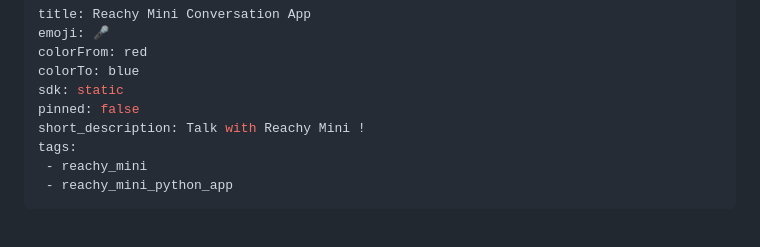
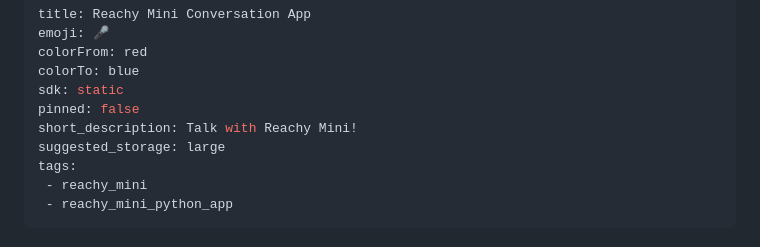
Before and after one commit to joakimeriksson/reachy_mini_conversation_app, a Markdown page: README.md, the part around the change. GitHub-like rendering.

Commit message:
docs: small README changes to align with the space

```diff
--- a/README.md
+++ b/README.md
@@ -5,7 +5,8 @@ colorFrom: red
 colorTo: blue
 sdk: static
 pinned: false
-short_description: Talk with Reachy Mini !
+short_description: Talk with Reachy Mini!
+suggested_storage: large
 tags:
  - reachy_mini
  - reachy_mini_python_app
```
